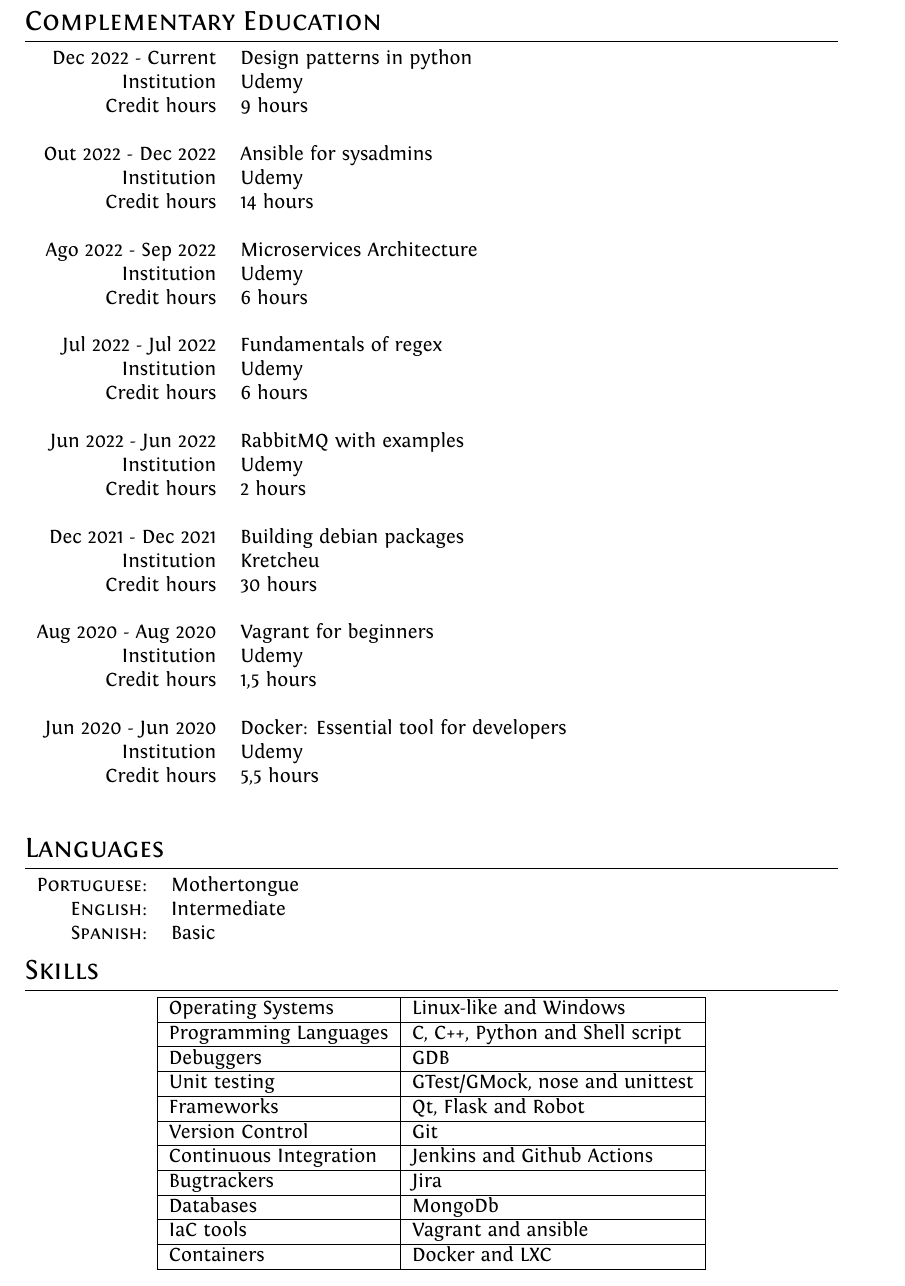
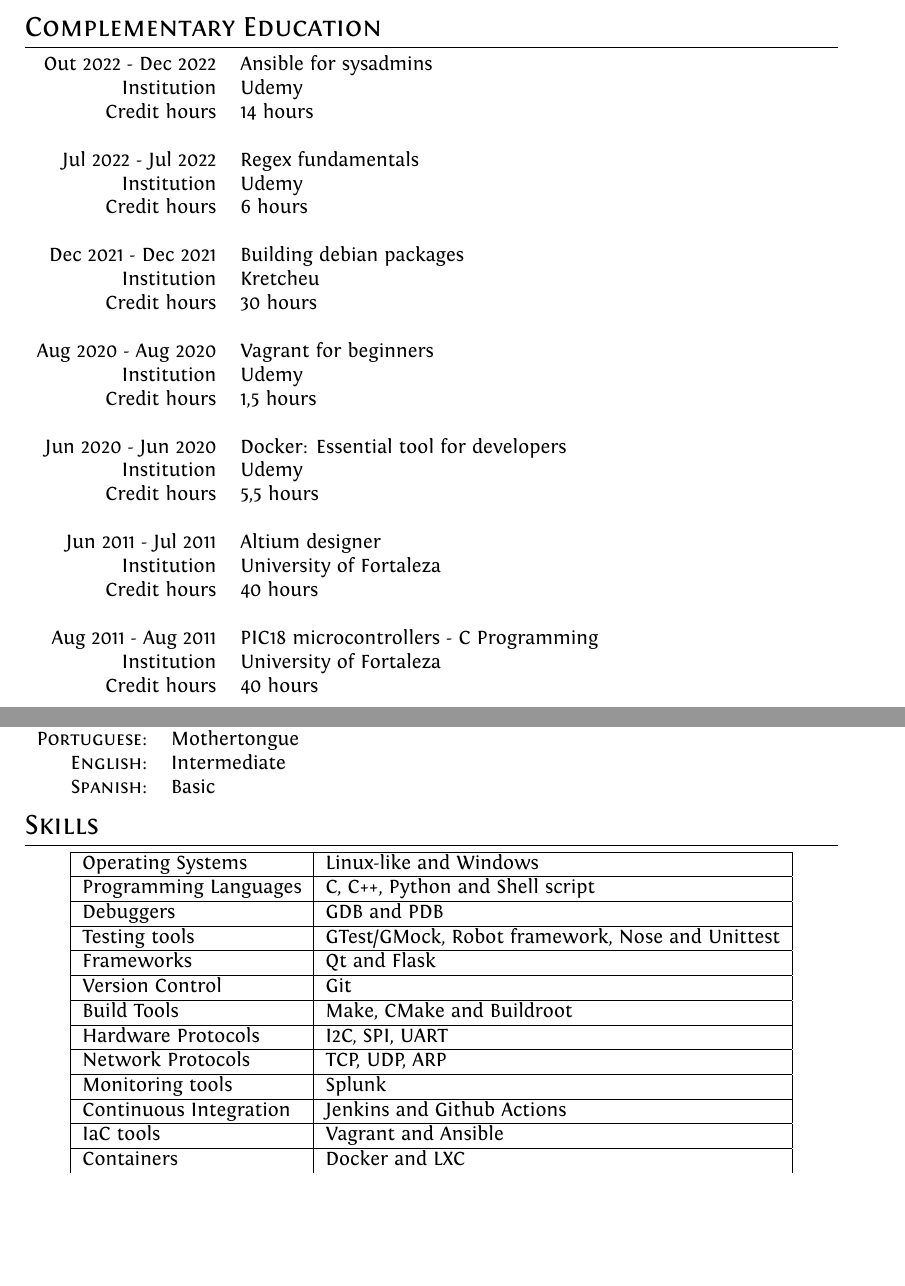
Before and after one commit to andrelcmoreira/cv, a LaTeX CV (cv.tex): part of page 3 of 4 before the commit and two parts of pages 2 and 3 of 3 after it, the two joined at a grey line, cut so that both start at the same text, the shorter picture padded with empty space. Compiled offline with XeLaTeX.

Commit message:
creating version for embedded software developer positions

```diff
--- a/cv.tex
+++ b/cv.tex
@@ -131,14 +131,13 @@ Science and Technology of Ceara, IFCE}\\&\footnotesize{Worked with R\&D. I was r
 %Section: Complementary Education
 \section{Complementary Education}
 \begin{tabular}{rl}
-\textsc Dec 2022 - Current & Design patterns in python\\ Institution & Udemy  \\ \textsc Credit hours & 9 hours \\&\\
 \textsc Out 2022 - Dec 2022 & Ansible for sysadmins\\ Institution & Udemy  \\ \textsc Credit hours & 14 hours \\&\\
-\textsc Ago 2022 - Sep 2022 & Microservices Architecture\\ Institution & Udemy  \\ \textsc Credit hours & 6 hours \\&\\
-\textsc Jul 2022 - Jul 2022 & Fundamentals of regex\\ Institution & Udemy  \\ \textsc Credit hours & 6 hours \\&\\
-\textsc Jun 2022 - Jun 2022 & RabbitMQ with examples\\ Institution & Udemy  \\ \textsc Credit hours & 2 hours \\&\\
+\textsc Jul 2022 - Jul 2022 & Regex fundamentals\\ Institution & Udemy  \\ \textsc Credit hours & 6 hours \\&\\
 \textsc Dec 2021 - Dec 2021 & Building debian packages\\ Institution & Kretcheu  \\ \textsc Credit hours & 30 hours \\&\\
 \textsc Aug 2020 - Aug 2020 & Vagrant for beginners \\ Institution & Udemy  \\ \textsc Credit hours & 1,5 hours \\&\\
 \textsc Jun 2020 - Jun 2020 & Docker: Essential tool for developers \\ Institution & Udemy  \\ \textsc Credit hours & 5,5 hours \\&\\
+\textsc Jun 2011 - Jul 2011 & Altium designer \\ Institution & University of Fortaleza  \\ \textsc Credit hours & 40 hours \\&\\
+\textsc Aug 2011 - Aug 2011 & PIC18 microcontrollers - C Programming \\ Institution & University of Fortaleza \\ \textsc Credit hours & 40 hours \\
 \end{tabular} \\
 
 %Section: Languages
@@ -157,15 +155,18 @@ Science and Technology of Ceara, IFCE}\\&\footnotesize{Worked with R\&D. I was r
     \hline
     Operating Systems & Linux-like and Windows\\ \hline
     Programming Languages & C, C++, Python and Shell script\\ \hline
-    Debuggers & GDB \\ \hline
-    Unit testing & GTest/GMock, nose and unittest\\ \hline
-    Frameworks & Qt, Flask and Robot\\ \hline
+    Debuggers & GDB and PDB \\ \hline
+    Testing tools & GTest/GMock, Robot framework, Nose and Unittest\\ \hline
+    Frameworks & Qt and Flask\\ \hline
     Version Control & Git\\ \hline
+    Build Tools & Make, CMake and Buildroot\\ \hline
+    Hardware Protocols & I2C, SPI, UART\\ \hline
+    Network Protocols & TCP, UDP, ARP\\ \hline
+    Monitoring tools & Splunk\\ \hline
     Continuous Integration & Jenkins and Github Actions\\ \hline
+    IaC tools & Vagrant and Ansible\\ \hline
+    Containers & Docker and LXC\\ \hline
     Bugtrackers & Jira\\ \hline
-    Databases & MongoDb\\ \hline
-    IaC tools & Vagrant and ansible\\ \hline
-    Containers & Docker and LXC\\ \hline
     \end{tabular}
 \end{center}
 
```
Also changed, not shown: cv.tex (3 more changed lines).
